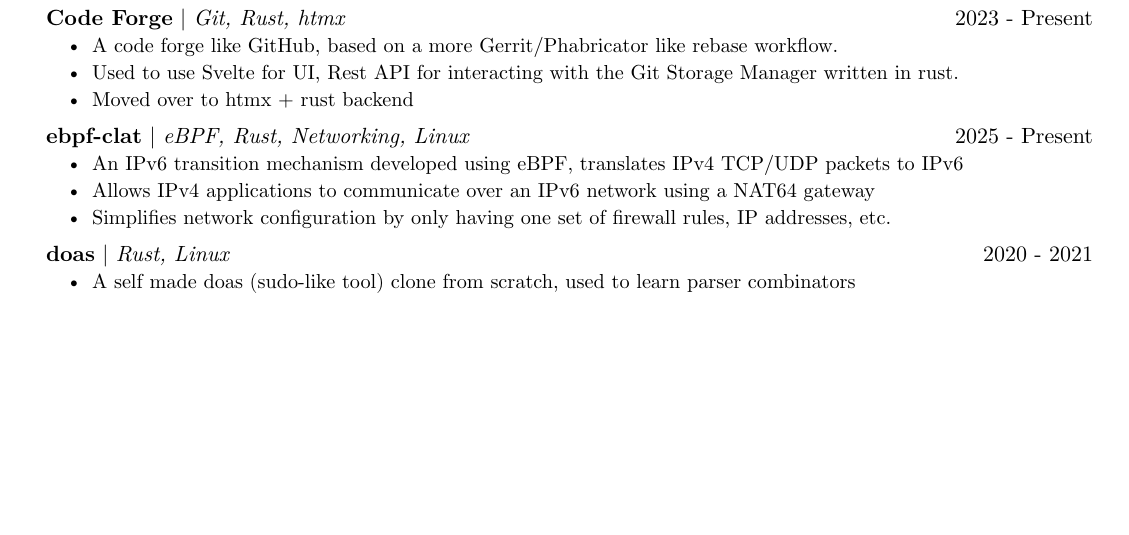
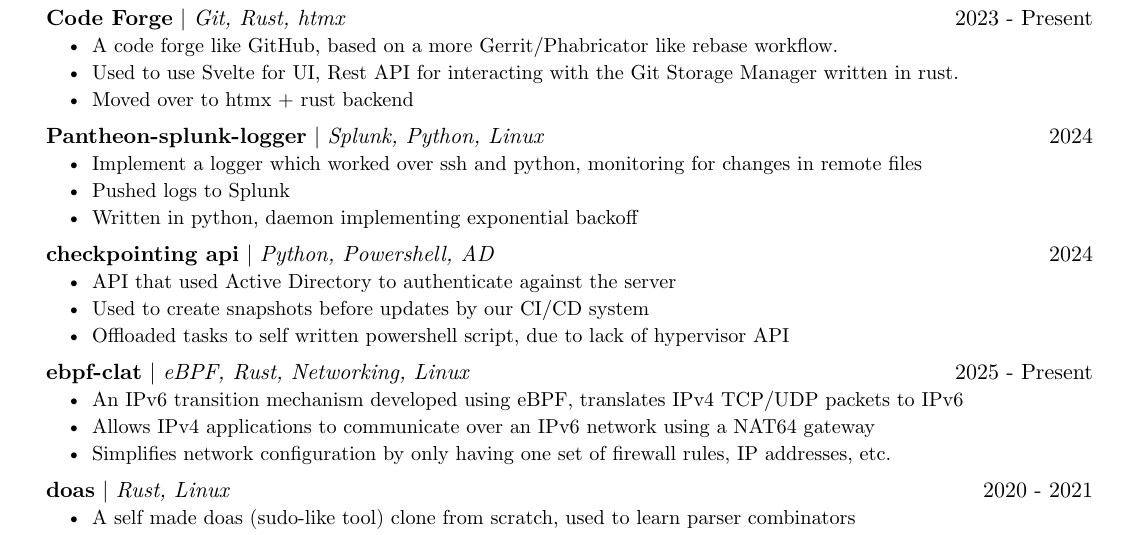
Before and after one commit to awsomearvinder/resume, a Typst document (resume.typ): part of the page, cut so that both start at the same text, the shorter picture padded with empty space. Compiled offline with Typst 0.15.

Commit message:
more work experience stuff

```diff
--- a/resume.typ
+++ b/resume.typ
@@ -40,6 +40,22 @@
   [Moved over to htmx + rust backend],
 )
 #project_item(
+  name: "Pantheon-splunk-logger",
+  skills: "Splunk, Python, Linux",
+  date: "2024",
+  [Implement a logger which worked over ssh and python, monitoring for changes in remote files],
+  [Pushed logs to Splunk],
+  [Written in python, daemon implementing exponential backoff],
+)
+#project_item(
+  name: "checkpointing api",
+  skills: "Python, Powershell, AD",
+  date: "2024",
+  [API that used Active Directory to authenticate against the server],
+  [Used to create snapshots before updates by our CI/CD system],
+  [Offloaded tasks to self written powershell script, due to lack of hypervisor API],
+)
+#project_item(
   name: "ebpf-clat",
   skills: "eBPF, Rust, Networking, Linux",
   date: "2025 - Present",
```
